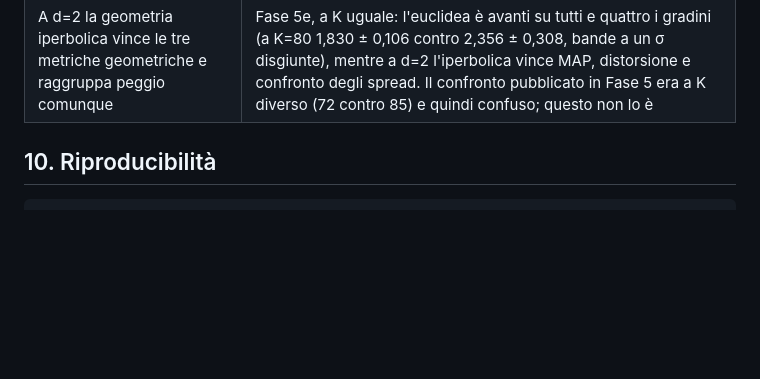
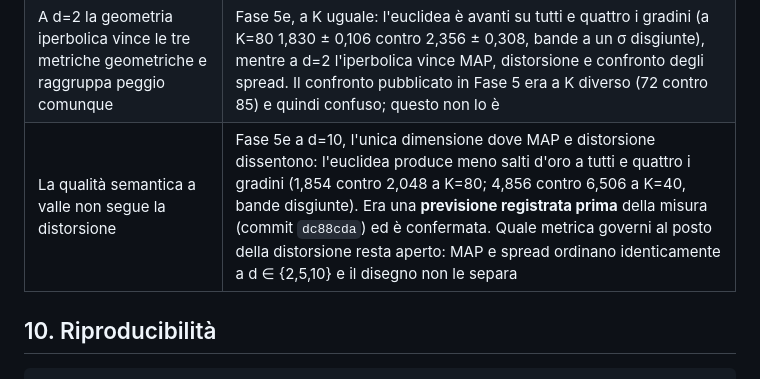
Before and after one commit to JacoVame/noEUcompression, a Markdown page: phase2/report/carta02-dossier.md, the part around the change. Rendered like a GitHub page; blank space fills up the shorter version.

```diff
--- a/phase2/report/carta02-dossier.md
+++ b/phase2/report/carta02-dossier.md
@@ -690,6 +690,7 @@ questa tabella, non è ancora sostenuta.
 | Il nome giusto non è compressione | §4c: quantizzazione semantica valutata sul piano tasso-distorsione; i nomi di file con «compress» sono etichette storiche tenute per riproducibilità |
 | A numero di cluster fissato il rapporto non dice **nulla** sulla fedeltà | Fase 5e: a K uguale il rapporto è identico sui due lati appresi per costruzione (stesso K, stessi N e V), mentre i salti d'oro differiscono fino a 1,65 (d=10, K=40: 4,856 ± 1,189 contro 6,506 ± 0,152) |
 | A d=2 la geometria iperbolica vince le tre metriche geometriche e raggruppa peggio comunque | Fase 5e, a K uguale: l'euclidea è avanti su tutti e quattro i gradini (a K=80 1,830 ± 0,106 contro 2,356 ± 0,308, bande a un σ disgiunte), mentre a d=2 l'iperbolica vince MAP, distorsione e confronto degli spread. Il confronto pubblicato in Fase 5 era a K diverso (72 contro 85) e quindi confuso; questo non lo è |
+| La qualità semantica a valle non segue la distorsione | Fase 5e a d=10, l'unica dimensione dove MAP e distorsione dissentono: l'euclidea produce meno salti d'oro a tutti e quattro i gradini (1,854 contro 2,048 a K=80; 4,856 contro 6,506 a K=40, bande disgiunte). Era una **previsione registrata prima** della misura (commit `dc88cda`) ed è confermata. Quale metrica governi al posto della distorsione resta aperto: MAP e spread ordinano identicamente a d ∈ {2,5,10} e il disegno non le separa |
 
 ## 10. Riproducibilità
 
```
Also changed, not shown: phase2/README-fase2.md (+34 -1 lines).
